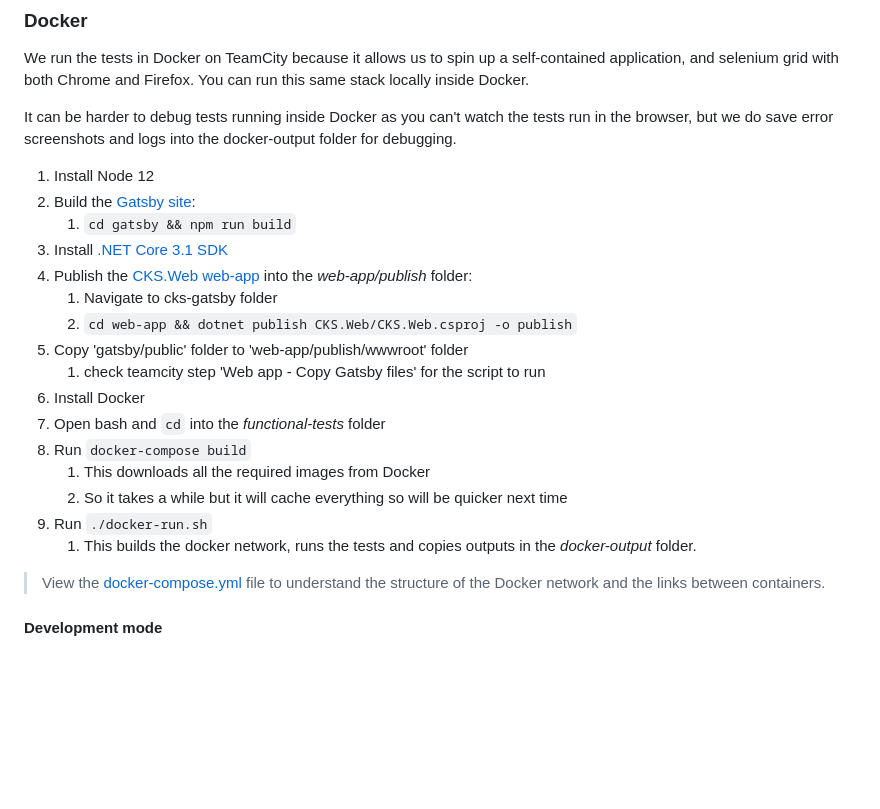
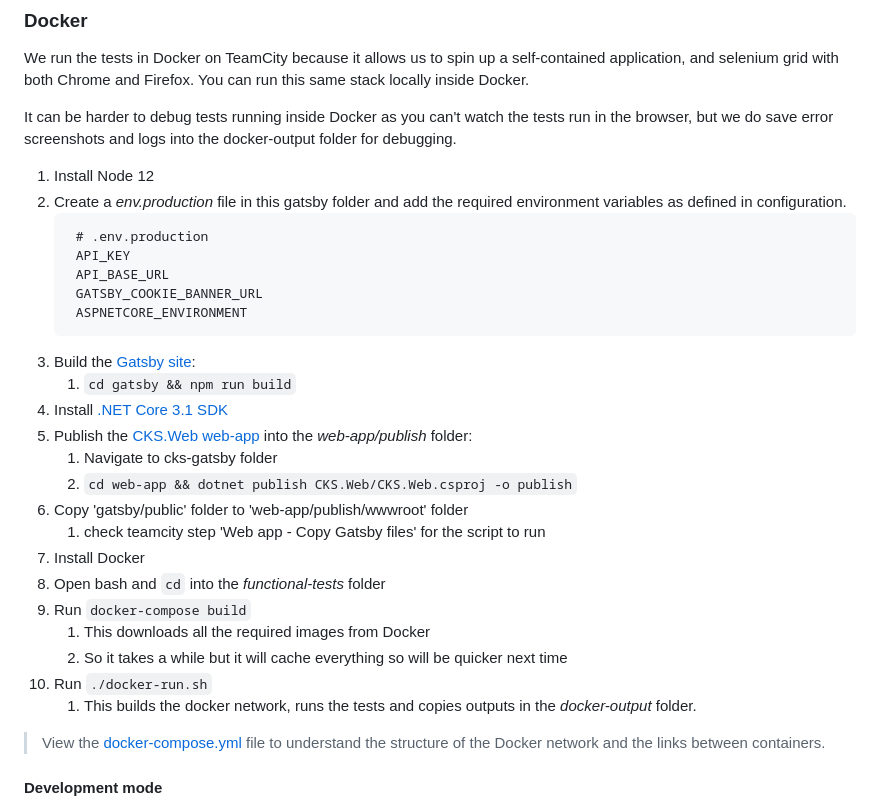
Before and after one commit to nice-digital/cks-gatsby, a Markdown page: functional-tests/README.md, the part around the change. GitHub-like rendering; blank space fills up the shorter version.

Commit message:
CKS-738 another  update to ReadMe document

````diff
--- a/functional-tests/README.md
+++ b/functional-tests/README.md
@@ -91,21 +91,29 @@ We run the tests in Docker on TeamCity because it allows us to spin up a self-co
 It can be harder to debug tests running inside Docker as you can't watch the tests run in the browser, but we do save error screenshots and logs into the docker-output folder for debugging.
 
 1. Install Node 12
-2. Build the [Gatsby site](../gatsby/):
+2. Create a _env.production_ file in this gatsby folder and add the required environment variables as defined in configuration.
+   ```
+   	# .env.production
+   	API_KEY
+   	API_BASE_URL
+   	GATSBY_COOKIE_BANNER_URL
+   	ASPNETCORE_ENVIRONMENT
+   ```
+3. Build the [Gatsby site](../gatsby/):
    1. `cd gatsby && npm run build`
-3. Install [.NET Core 3.1 SDK](https://dotnet.microsoft.com/download)
-4. Publish the [CKS.Web web-app](../web-app/) into the _web-app/publish_ folder:
+4. Install [.NET Core 3.1 SDK](https://dotnet.microsoft.com/download)
+5. Publish the [CKS.Web web-app](../web-app/) into the _web-app/publish_ folder:
    1. Navigate to cks-gatsby folder
    2. `cd web-app && dotnet publish CKS.Web/CKS.Web.csproj -o publish`
-5. Copy 'gatsby/public' folder to 'web-app/publish/wwwroot' folder
+6. Copy 'gatsby/public' folder to 'web-app/publish/wwwroot' folder
    1. check teamcity step 'Web app - Copy Gatsby files' for the script to run
-6. Install Docker
-7. Open bash and `cd` into the _functional-tests_ folder
-8. Run `docker-compose build`
+7. Install Docker
+8. Open bash and `cd` into the _functional-tests_ folder
+9. Run `docker-compose build`
    1. This downloads all the required images from Docker
    2. So it takes a while but it will cache everything so will be quicker next time
-9. Run `./docker-run.sh`
-   1. This builds the docker network, runs the tests and copies outputs in the _docker-output_ folder.
+10. Run `./docker-run.sh`
+    1. This builds the docker network, runs the tests and copies outputs in the _docker-output_ folder.
 
 > View the [docker-compose.yml](docker-compose.yml) file to understand the structure of the Docker network and the links between containers.
 
````
